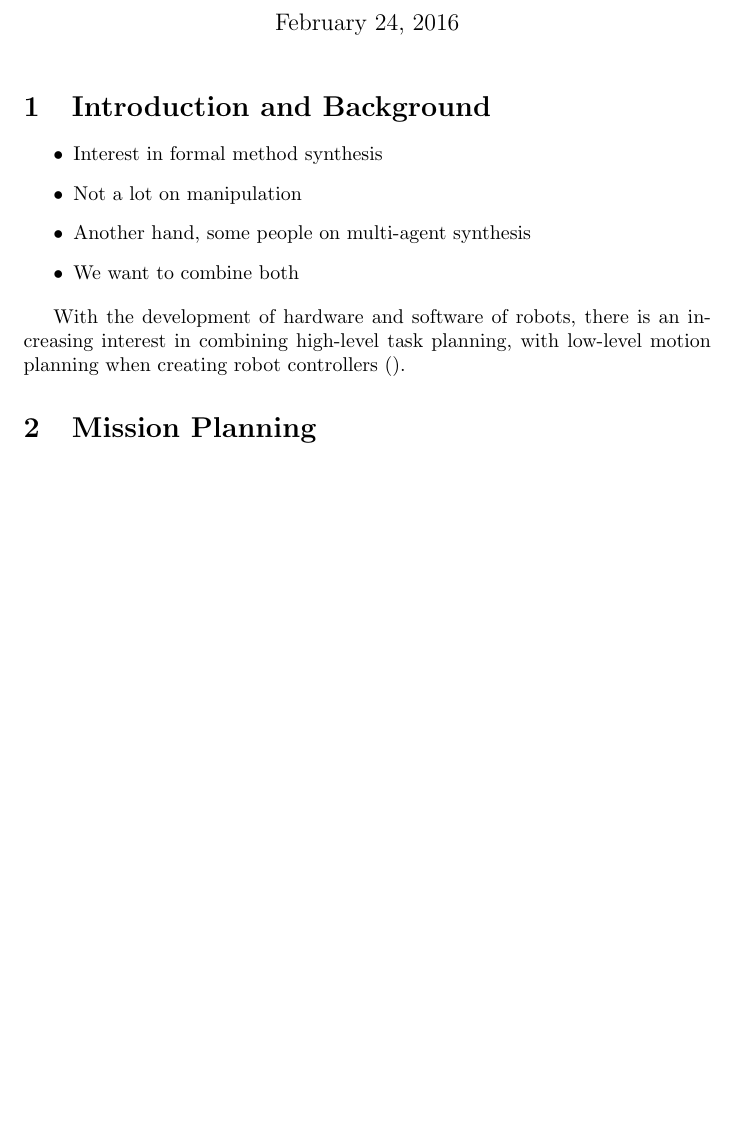
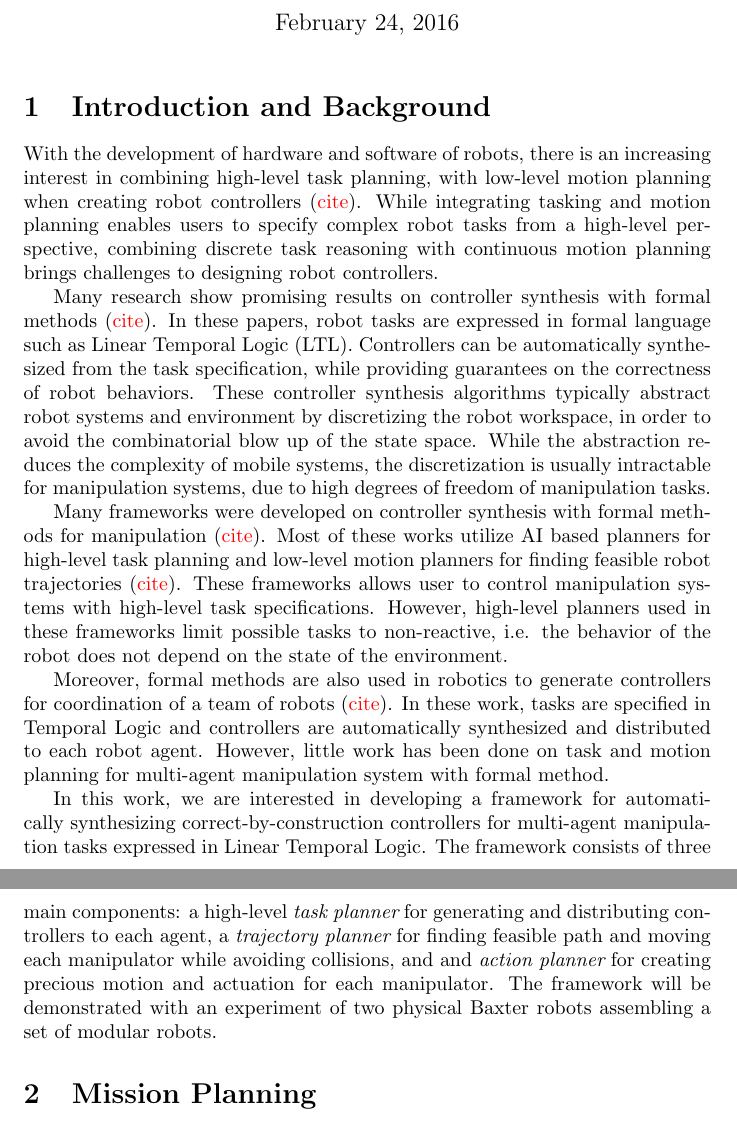
Before and after one commit to jimjing/MAndM, a LaTeX document (proposal/proposal.tex, which reads proposal/intro.tex): part of page 1 of 3 before the commit and two parts of pages 1 and 2 of 4 after it, the two joined at a grey line, cut so that both start at the same text, the shorter picture padded with empty space. Compiled offline with pdfLaTeX.

Commit message:
Drafted intro

```diff
--- a/proposal/intro.tex
+++ b/proposal/intro.tex
@@ -1,11 +1,33 @@
 \section{Introduction and Background}
-\begin{itemize}
-\item Interest in formal method synthesis
-\item Not a lot on manipulation
-\item Another hand, some people on multi-agent synthesis
-\item We want to combine both
-\end{itemize}
-
 With the development of hardware and software of robots,
 there is an increasing interest in combining high-level task planning,
-with low-level motion planning when creating robot controllers ().
+with low-level motion planning when creating robot controllers (\TODO{cite}).
+While integrating tasking and motion planning enables users to specify complex robot tasks from a high-level perspective,
+combining discrete task reasoning with continuous motion planning brings challenges to designing robot controllers.
+
+Many research show promising results on controller synthesis with formal methods (\TODO{cite}).
+In these papers, robot tasks are expressed in formal language such as Linear Temporal Logic (LTL).
+Controllers can be automatically synthesized from the task specification,
+while providing guarantees on the correctness of robot behaviors.
+These controller synthesis algorithms typically abstract robot systems and environment by discretizing the robot workspace,
+in order to avoid the combinatorial blow up of the state space.
+While the abstraction reduces the complexity of mobile systems,
+the discretization is usually intractable for manipulation systems,
+due to high degrees of freedom of manipulation tasks.
+
+Many frameworks were developed on controller synthesis with formal methods for manipulation (\TODO{cite}).
+Most of these works utilize AI based planners for high-level task planning and low-level motion planners for finding feasible robot trajectories (\TODO{cite}).
+These frameworks allows user to control manipulation systems with high-level task specifications.
+However, high-level planners used in these frameworks limit possible tasks to non-reactive,
+i.e. the behavior of the robot does not depend on the state of the environment.
+
+Moreover, formal methods are also used in robotics to generate controllers for coordination of a team of robots (\TODO{cite}).
+In these work, tasks are specified in Temporal Logic and controllers are automatically synthesized and distributed to each robot agent.
+However, little work has been done on task and motion planning for multi-agent manipulation system with formal method.
+
+In this work, we are interested in developing a framework for automatically synthesizing correct-by-construction controllers
+for multi-agent manipulation tasks expressed in Linear Temporal Logic. The framework consists of three main components:
+a high-level {\it task planner} for generating and distributing controllers to each agent,
+a {\it trajectory planner} for finding feasible path and moving each manipulator while avoiding collisions,
+and and {\it action planner} for creating precious motion and actuation for each manipulator.
+The framework will be demonstrated with an experiment of two physical Baxter robots assembling a set of modular robots.
--- a/proposal/proposal.tex
+++ b/proposal/proposal.tex
@@ -43,6 +43,7 @@
 \newcommand{\NN}{\mathbb{N}}
 \newcommand{\FALSE}{\mathbf{false}}
 \newcommand{\TRUE}{\mathbf{true}}
+\newcommand{\TODO}[1]{{\color{red}#1}}
 
 \title{\LARGE \bf CS 6751 Intro to Mobile Robot Manipulation Project Proposal}
 
```
